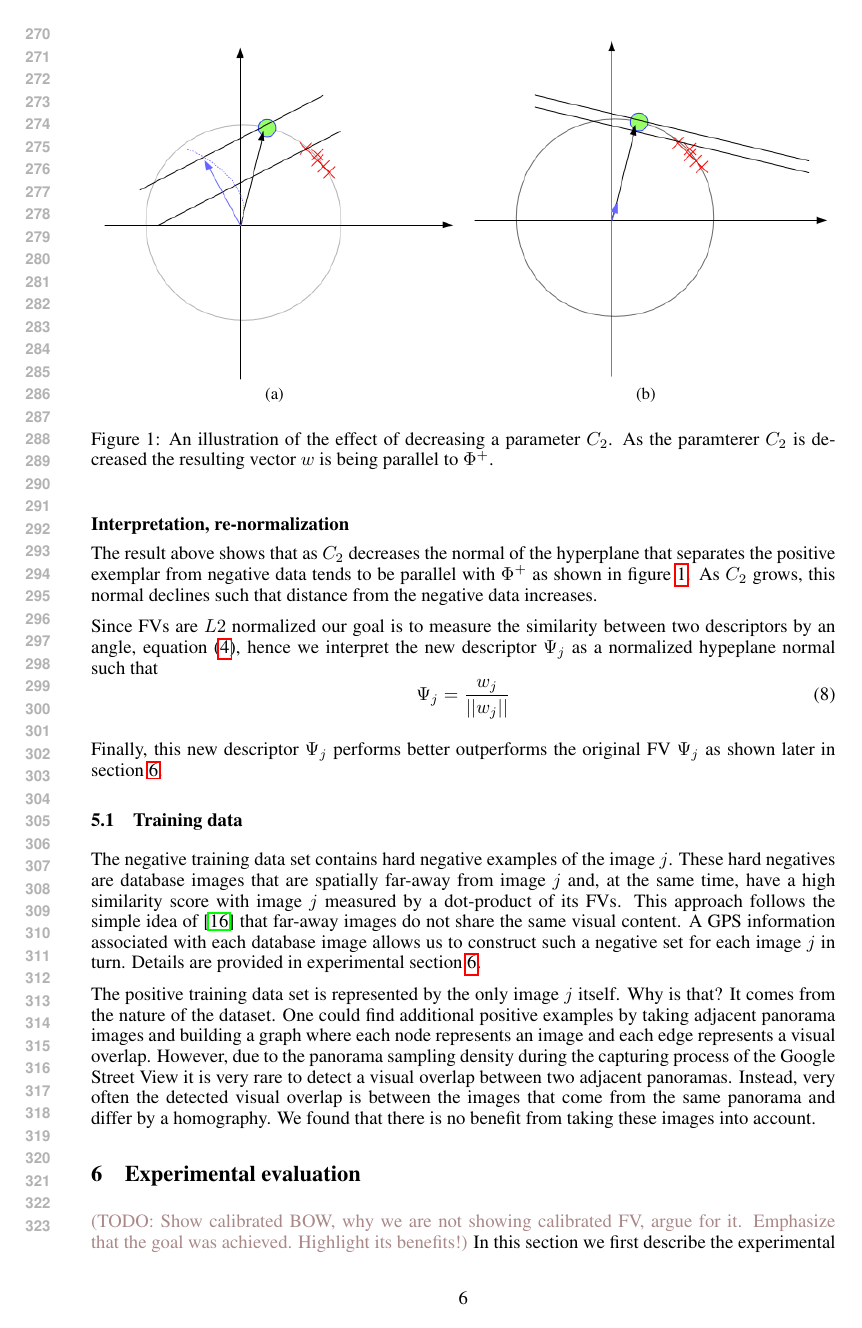
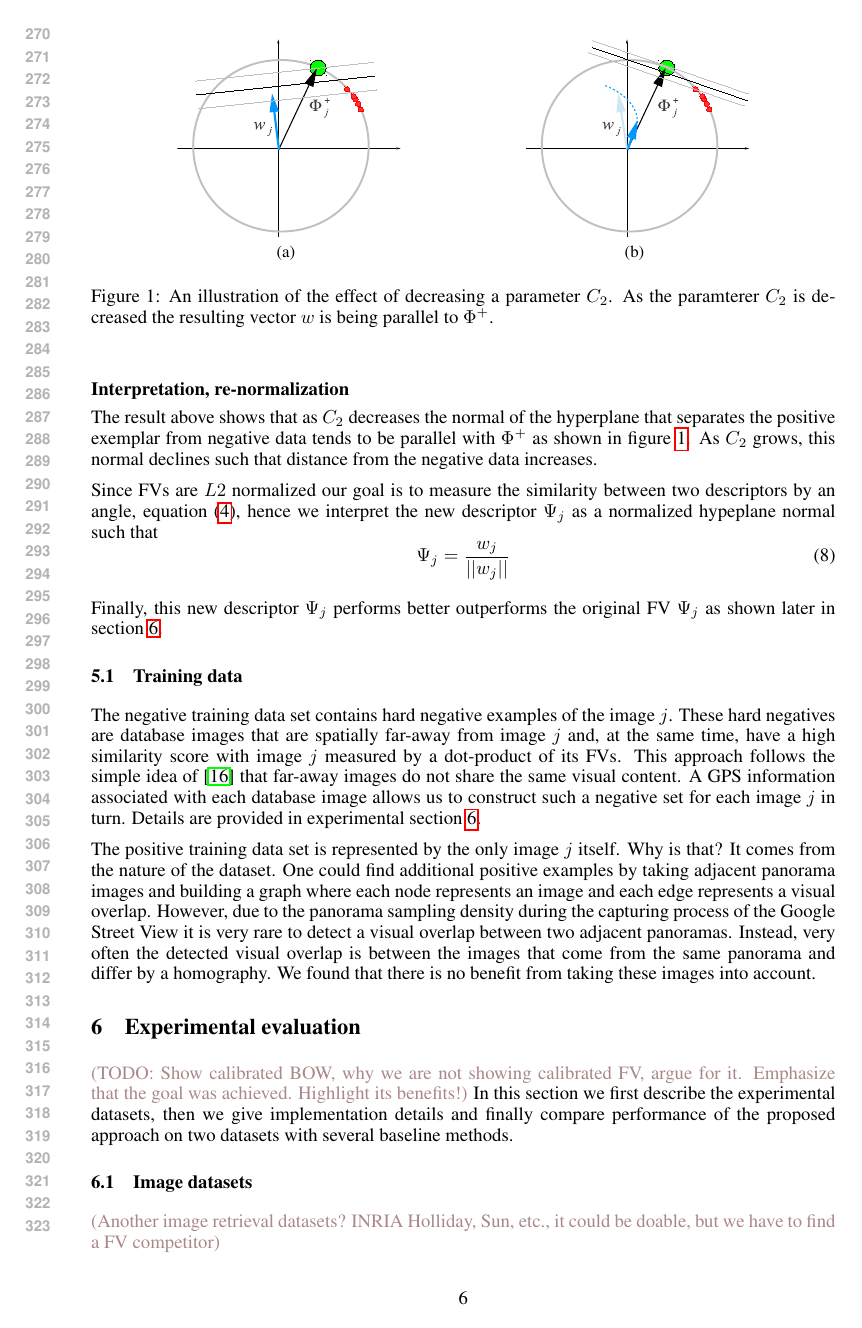
Before and after one commit to gronat/work, a LaTeX paper (nips2014.tex): page 6 of 10. Compiled offline with pdfLaTeX.

Commit message:
by Petr: Fig1

```diff
--- a/nips2014.tex
+++ b/nips2014.tex
@@ -310,14 +310,15 @@ Usually global and different tasks (faces, ...).
 
 
 			\begin{figure}[ht!]
-			    \centering
+			    \begin{center}
 				    \subfigure[]{
 				        \centering
-				        \includegraphics[width=0.48\linewidth]{imgs/figW02.png}
+                        \includegraphics[width=0.3\linewidth]{imgs/figSVM01tight}
 				    }
+                    \hspace{20mm}
 				    \subfigure[]{
 				        \centering
-				        \includegraphics[width=0.48\linewidth]{imgs/figW01.png}
+                        \includegraphics[width=0.3\linewidth]{imgs/figSVM02tight}
 				    }
 			    \caption{An illustration of the effect of decreasing a parameter $C_2$. As the paramterer $C_2$ is decreased the resulting vector $w$ is being parallel to $\Phi^+$.}
 			    \label{fig:C2effect}
```
Also changed, not shown: imgs/figSVM01.eps (added), imgs/figSVM01tight.eps (added), imgs/figSVM02.eps (added), imgs/figSVM02tight.eps (added), nips2014.pdf, nips2014.tex (1 more changed lines), 5 other files.
